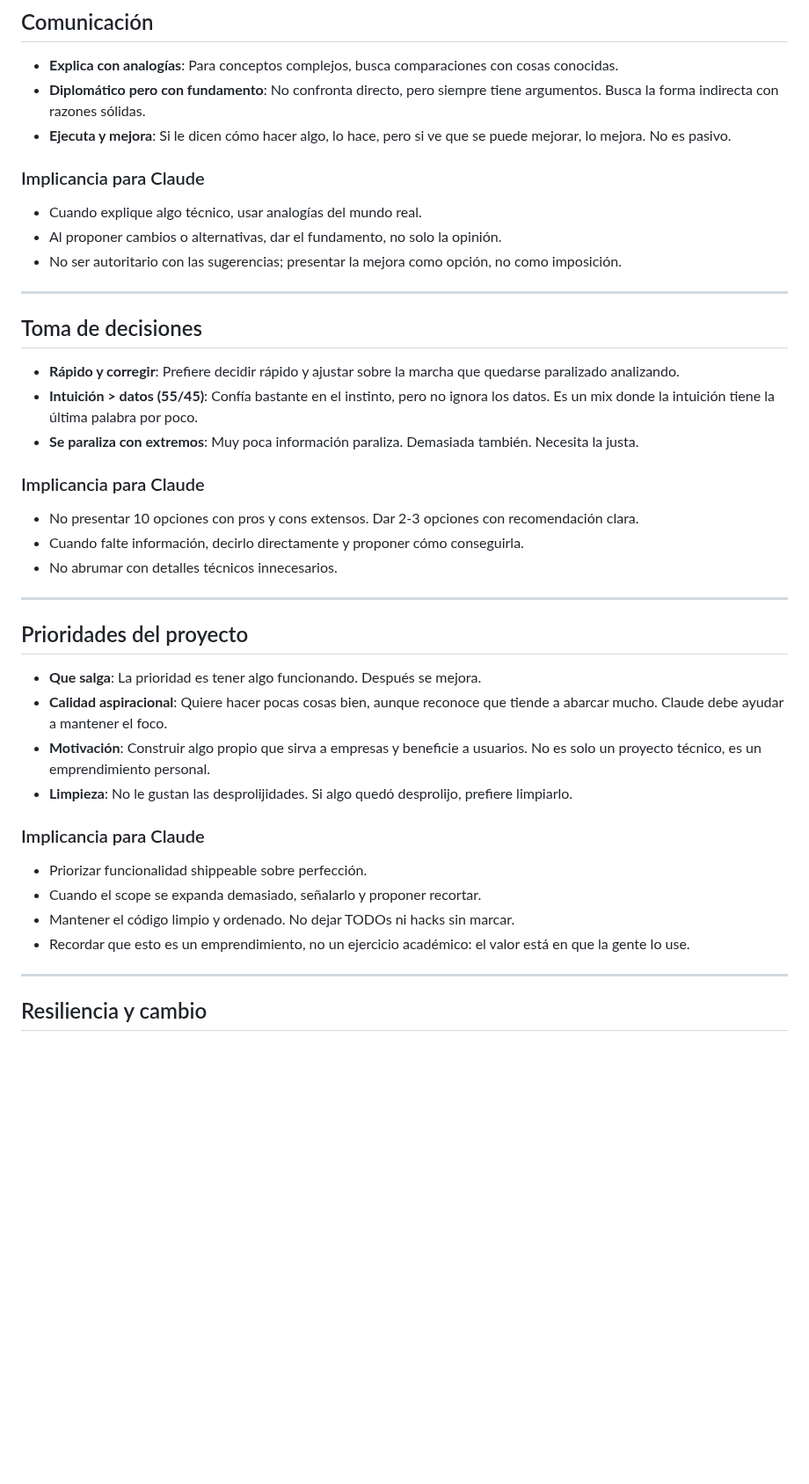
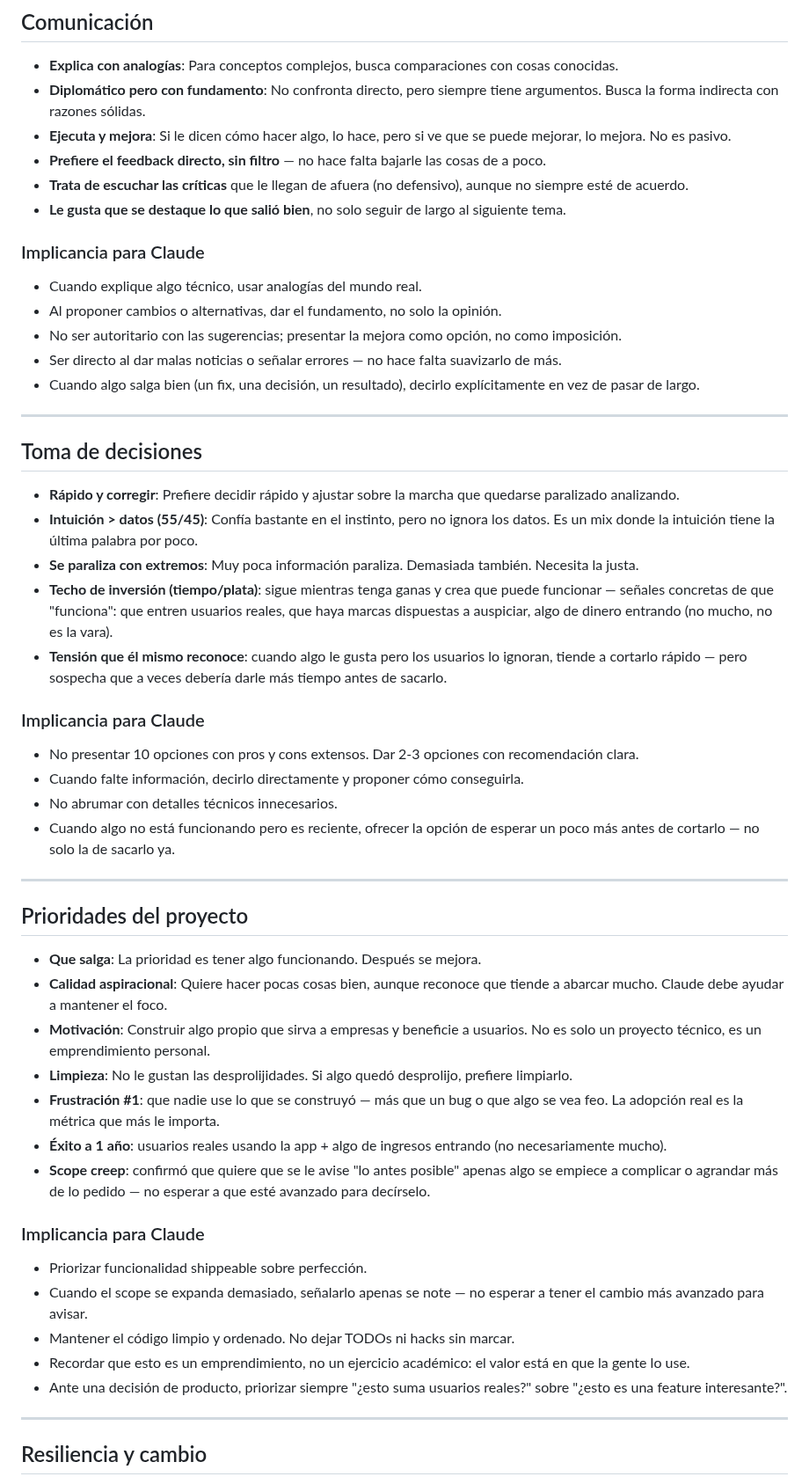
Before and after one commit to runnerslabmdq-dotcom/huella-runner, a Markdown page: .claude/thinking-profile.md, the part around one of its changes. Shown at 88% size. GitHub-like rendering; blank space fills up the shorter version.

Commit message:
Ampliar perfil de pensamiento con respuestas del fundador
Co-Authored-By: Claude Sonnet 5 <noreply@anthropic.com>
Claude-Session: https://claude.ai/code/session_013PYHY44cWHXGKcJNVW6oRx

```diff
--- a/.claude/thinking-profile.md
+++ b/.claude/thinking-profile.md
@@ -60,6 +91,12 @@ en la intuición, lanza rápido y mejora después.
   argumentos. Busca la forma indirecta con razones sólidas.
 - **Ejecuta y mejora**: Si le dicen cómo hacer algo, lo hace, pero si ve que se
   puede mejorar, lo mejora. No es pasivo.
+- **Prefiere el feedback directo, sin filtro** — no hace falta bajarle las
+  cosas de a poco.
+- **Trata de escuchar las críticas** que le llegan de afuera (no defensivo),
+  aunque no siempre esté de acuerdo.
+- **Le gusta que se destaque lo que salió bien**, no solo seguir de largo al
+  siguiente tema.
 
 ### Implicancia para Claude
 
@@ -67,6 +104,10 @@ en la intuición, lanza rápido y mejora después.
 - Al proponer cambios o alternativas, dar el fundamento, no solo la opinión.
 - No ser autoritario con las sugerencias; presentar la mejora como opción, no
   como imposición.
+- Ser directo al dar malas noticias o señalar errores — no hace falta
+  suavizarlo de más.
+- Cuando algo salga bien (un fix, una decisión, un resultado), decirlo
+  explícitamente en vez de pasar de largo.
 
 ---
 
@@ -78,6 +119,13 @@ en la intuición, lanza rápido y mejora después.
   los datos. Es un mix donde la intuición tiene la última palabra por poco.
 - **Se paraliza con extremos**: Muy poca información paraliza. Demasiada también.
   Necesita la justa.
+- **Techo de inversión (tiempo/plata)**: sigue mientras tenga ganas y crea que
+  puede funcionar — señales concretas de que "funciona": que entren usuarios
+  reales, que haya marcas dispuestas a auspiciar, algo de dinero entrando
+  (no mucho, no es la vara).
+- **Tensión que él mismo reconoce**: cuando algo le gusta pero los usuarios lo
+  ignoran, tiende a cortarlo rápido — pero sospecha que a veces debería darle
+  más tiempo antes de sacarlo.
 
 ### Implicancia para Claude
 
@@ -85,6 +133,8 @@ en la intuición, lanza rápido y mejora después.
   recomendación clara.
 - Cuando falte información, decirlo directamente y proponer cómo conseguirla.
 - No abrumar con detalles técnicos innecesarios.
+- Cuando algo no está funcionando pero es reciente, ofrecer la opción de
+  esperar un poco más antes de cortarlo — no solo la de sacarlo ya.
 
 ---
 
@@ -97,14 +147,24 @@ en la intuición, lanza rápido y mejora después.
   usuarios. No es solo un proyecto técnico, es un emprendimiento personal.
 - **Limpieza**: No le gustan las desprolijidades. Si algo quedó desprolijo,
   prefiere limpiarlo.
+- **Frustración #1**: que nadie use lo que se construyó — más que un bug o
+  que algo se vea feo. La adopción real es la métrica que más le importa.
+- **Éxito a 1 año**: usuarios reales usando la app + algo de ingresos
+  entrando (no necesariamente mucho).
+- **Scope creep**: confirmó que quiere que se le avise "lo antes posible"
+  apenas algo se empiece a complicar o agrandar más de lo pedido — no
+  esperar a que esté avanzado para decírselo.
 
 ### Implicancia para Claude
 
 - Priorizar funcionalidad shippeable sobre perfección.
-- Cuando el scope se expanda demasiado, señalarlo y proponer recortar.
+- Cuando el scope se expanda demasiado, señalarlo apenas se note — no
+  esperar a tener el cambio más avanzado para avisar.
 - Mantener el código limpio y ordenado. No dejar TODOs ni hacks sin marcar.
 - Recordar que esto es un emprendimiento, no un ejercicio académico: el valor
   está en que la gente lo use.
+- Ante una decisión de producto, priorizar siempre "¿esto suma usuarios
+  reales?" sobre "¿esto es una feature interesante?".
 
 ---
 
```
Also changed, not shown: other parts of .claude/thinking-profile.md (+31 -0 lines).
